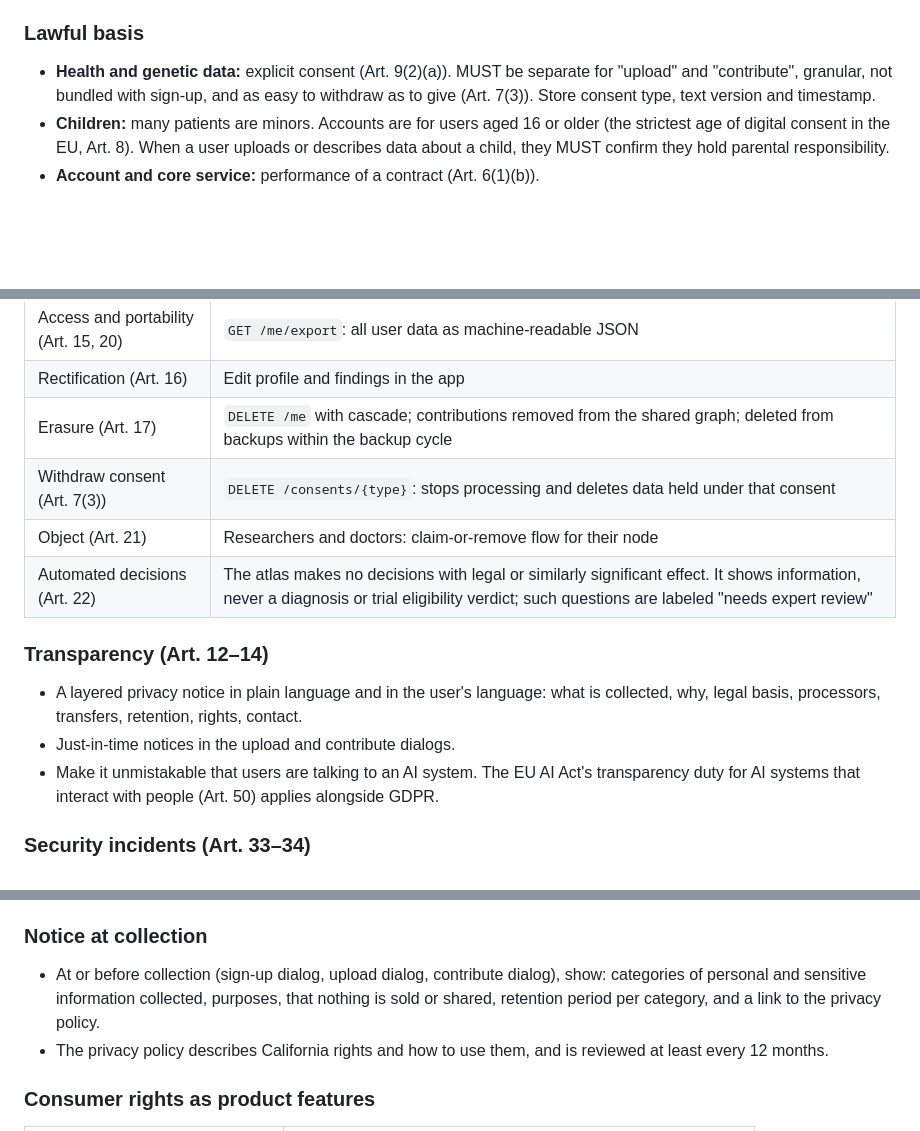
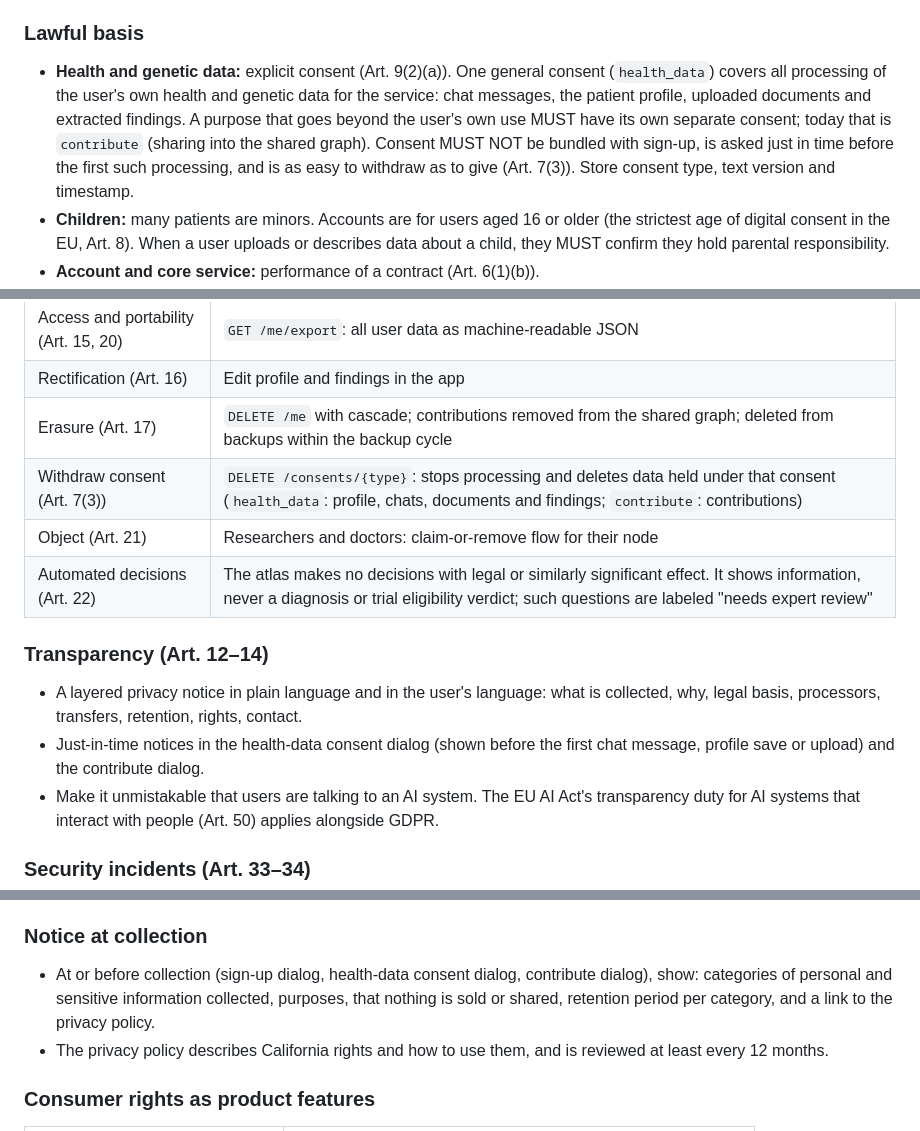
Before and after one commit to Richard-Sen27/AEIOU-hack-nation-26, a Markdown page: docs/compliance.md, 3 parts joined by grey strips. Rendered like a GitHub page; blank space fills up the shorter version.

Commit message:
docs: describe the general health-data consent in specs and compliance

```diff
--- a/docs/compliance.md
+++ b/docs/compliance.md
@@ -17,7 +17,7 @@ The atlas processes health and genetic data of EU residents, often about childre
 
 ### Lawful basis
 
-- **Health and genetic data:** explicit consent (Art. 9(2)(a)). MUST be separate for "upload" and "contribute", granular, not bundled with sign-up, and as easy to withdraw as to give (Art. 7(3)). Store consent type, text version and timestamp.
+- **Health and genetic data:** explicit consent (Art. 9(2)(a)). One general consent (`health_data`) covers all processing of the user's own health and genetic data for the service: chat messages, the patient profile, uploaded documents and extracted findings. A purpose that goes beyond the user's own use MUST have its own separate consent; today that is `contribute` (sharing into the shared graph). Consent MUST NOT be bundled with sign-up, is asked just in time before the first such processing, and is as easy to withdraw as to give (Art. 7(3)). Store consent type, text version and timestamp.
 - **Children:** many patients are minors. Accounts are for users aged 16 or older (the strictest age of digital consent in the EU, Art. 8). When a user uploads or describes data about a child, they MUST confirm they hold parental responsibility.
 - **Account and core service:** performance of a contract (Art. 6(1)(b)).
 - **Security logs and abuse prevention:** legitimate interest (Art. 6(1)(f)).
@@ -49,14 +49,14 @@ Respond within one month. Signed-in users are verified by their session; never a
 | Access and portability (Art. 15, 20) | `GET /me/export`: all user data as machine-readable JSON |
 | Rectification (Art. 16) | Edit profile and findings in the app |
 | Erasure (Art. 17) | `DELETE /me` with cascade; contributions removed from the shared graph; deleted from backups within the backup cycle |
-| Withdraw consent (Art. 7(3)) | `DELETE /consents/{type}`: stops processing and deletes data held under that consent |
+| Withdraw consent (Art. 7(3)) | `DELETE /consents/{type}`: stops processing and deletes data held under that consent (`health_data`: profile, chats, documents and findings; `contribute`: contributions) |
 | Object (Art. 21) | Researchers and doctors: claim-or-remove flow for their node |
 | Automated decisions (Art. 22) | The atlas makes no decisions with legal or similarly significant effect. It shows information, never a diagnosis or trial eligibility verdict; such questions are labeled "needs expert review" |
 
 ### Transparency (Art. 12–14)
 
 - A layered privacy notice in plain language and in the user's language: what is collected, why, legal basis, processors, transfers, retention, rights, contact.
-- Just-in-time notices in the upload and contribute dialogs.
+- Just-in-time notices in the health-data consent dialog (shown before the first chat message, profile save or upload) and the contribute dialog.
 - Make it unmistakable that users are talking to an AI system. The EU AI Act's transparency duty for AI systems that interact with people (Art. 50) applies alongside GDPR.
 
 ### Security incidents (Art. 33–34)
@@ -116,7 +116,7 @@ For California users, the CCPA/CPRA governs personal information and treats heal
 
 ### Notice at collection
 
-- At or before collection (sign-up dialog, upload dialog, contribute dialog), show: categories of personal and sensitive information collected, purposes, that nothing is sold or shared, retention period per category, and a link to the privacy policy.
+- At or before collection (sign-up dialog, health-data consent dialog, contribute dialog), show: categories of personal and sensitive information collected, purposes, that nothing is sold or shared, retention period per category, and a link to the privacy policy.
 - The privacy policy describes California rights and how to use them, and is reviewed at least every 12 months.
 
 ### Consumer rights as product features
```
Also changed, not shown: docs/specs/agent.md (+2 -1 lines), docs/specs/system.md (+8 -8 lines).
